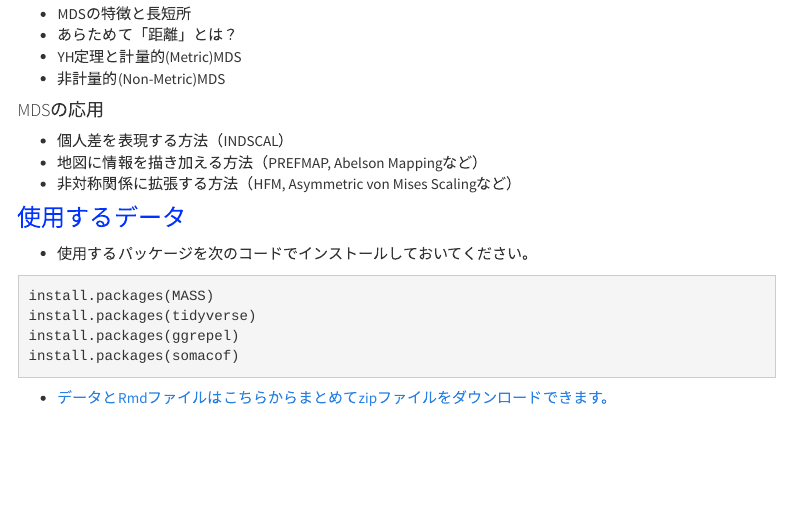
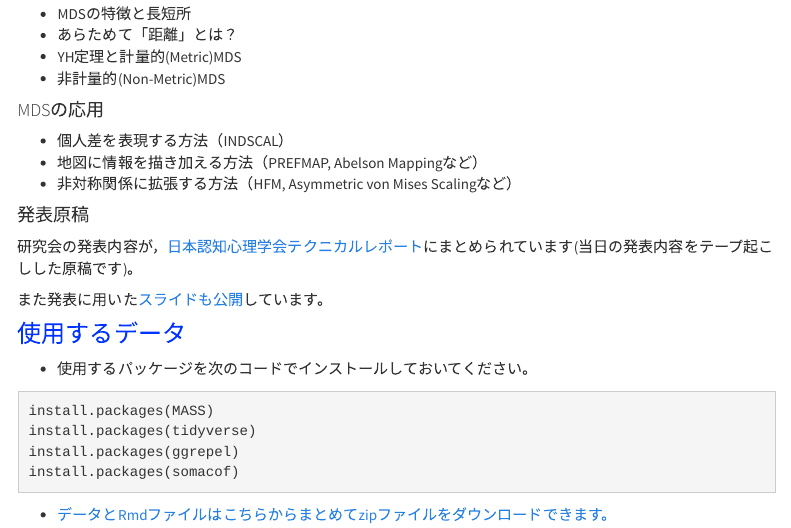
Before and after one commit to kosugitti/JSCP_MDS_2019, an R Markdown document (index.Rmd): the page in a window 1100 px wide, from 360 px down. Rendered offline with R 4.5, knitr and Pandoc, with nearby package versions; menus at the side of the page are left out.

Commit message:
論文情報アップデート

```diff
--- a/index.Rmd
+++ b/index.Rmd
@@ -24,6 +24,12 @@ output: html_document
 + 地図に情報を描き加える方法（PREFMAP, Abelson Mappingなど）
 + 非対称関係に拡張する方法（HFM, Asymmetric von Mises Scalingなど）
 
+#### 発表原稿
+
+研究会の発表内容が，[日本認知心理学会テクニカルレポート](http://cogpsy.jp/wp/wp-content/uploads/COGPSY-TR-002.pdf)にまとめられています(当日の発表内容をテープ起こしした原稿です)。
+
+また発表に用いた[スライドも公開](https://www.slideshare.net/KojiKosugi/mds20190303-134264558)しています。
+
 ### 使用するデータ
 
 + 使用するパッケージを次のコードでインストールしておいてください。
```
Also changed, not shown: Rplot.png (added).
